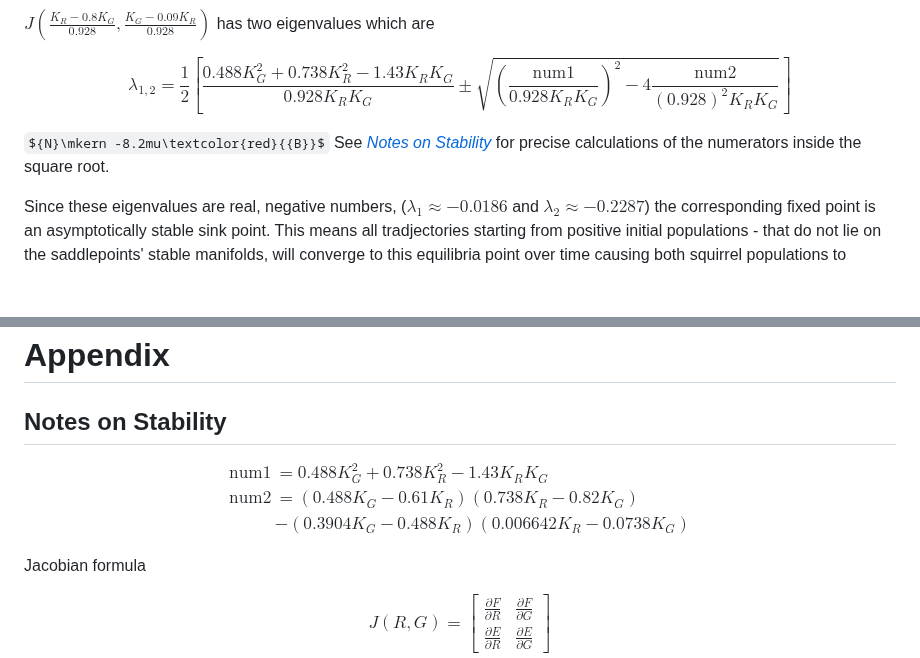
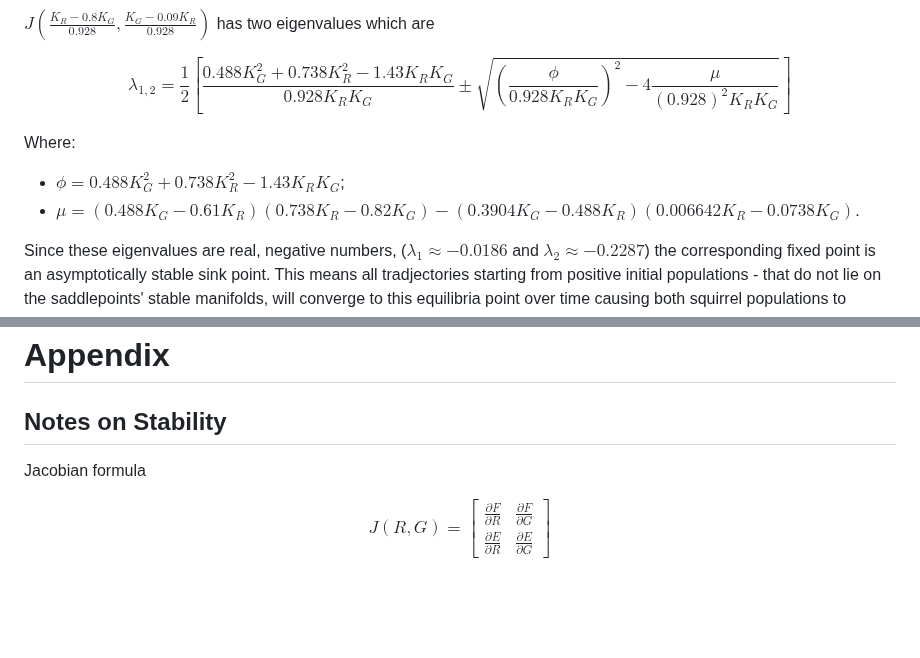
Before and after one commit to nickscer/ModellingSystems, a Markdown page: MA2MMS_ProjA_Gr1.md, 2 parts joined by grey strips. GitHub-like rendering; some formulas as TeX source; blank space fills up the shorter version.

Commit message:
Update MA2MMS_ProjA_Gr1.md
small edits to stability section

```diff
--- a/MA2MMS_ProjA_Gr1.md
+++ b/MA2MMS_ProjA_Gr1.md
@@ -169,10 +169,12 @@ $J(\frac{K_{R}-0.8K_{G}}{0.928},\frac{K_{G}-0.09K_{R}}{0.928})$ has two eigenval
 
 $$
 \lambda_{1,2} = \frac{1}{2} \left[
-\frac{0.488 K_{G}^2 + 0.738 K_{R}^2 - 1.43 K_{R} K_{G}}{0.928 K_{R} K_{G}} \pm \sqrt{ \left( \frac{\text{num1}}{0.928 K_{R} K_{G}} \right)^2 -4\frac{\text{num2}}{(0.928)^2 K_{R} K_{G}}}\right]
+\frac{0.488 K_{G}^2 + 0.738 K_{R}^2 - 1.43 K_{R} K_{G}}{0.928 K_{R} K_{G}} \pm \sqrt{ \left( \frac{\phi}{0.928 K_{R} K_{G}} \right)^2 -4\frac{\mu}{(0.928)^2 K_{R} K_{G}}}\right]
 $$
 
-${N}\mkern -8.2mu\textcolor{red}{{B}}$ See *[Notes on Stability](#notes-on-stability)* for precise calculations of the numerators inside the square root.
+Where:
+- $\phi = 0.488K_{G}^2 + 0.738K_{R}^2 - 1.43K_{R}K_{G}$;
+- $\mu = (0.488K_{G} - 0.61K_{R})(0.738 K_{R} - 0.82K_{G}) -(0.3904K_{G} - 0.488K_{R})(0.006642K_{R} - 0.0738K_{G})$.
 
 Since these eigenvalues are real, negative numbers, ($\lambda_{1} \approx -0.0186$ and $\lambda_{2} \approx -0.2287$) the corresponding fixed point is an asymptotically stable sink point. This means all tradjectories starting from positive initial populations - that do not lie on the saddlepoints' stable manifolds, will converge to this equilibria point over time causing both squirrel populations to coexist with eachother.
 
@@ -358,14 +360,6 @@ Calculating the nullclines as before, we have the equilibrium points $(0,0)$, $(
 # Appendix
 
 ## Notes on Stability
-
-$$
-\begin{aligned}
-\text{num1} &= 0.488 K_{G}^2 + 0.738 K_{R}^2 - 1.43 K_{R} K_{G} \\
-\text{num2} &= (0.488 K_{G} - 0.61 K_{R})(0.738 K_{R}  - 0.82 K_{G}) \\
-& -(0.3904 K_{G} - 0.488 K_{R})(0.006642 K_{R} - 0.0738 K_{G})
-\end{aligned}
-$$
 
 Jacobian formula
 
```
